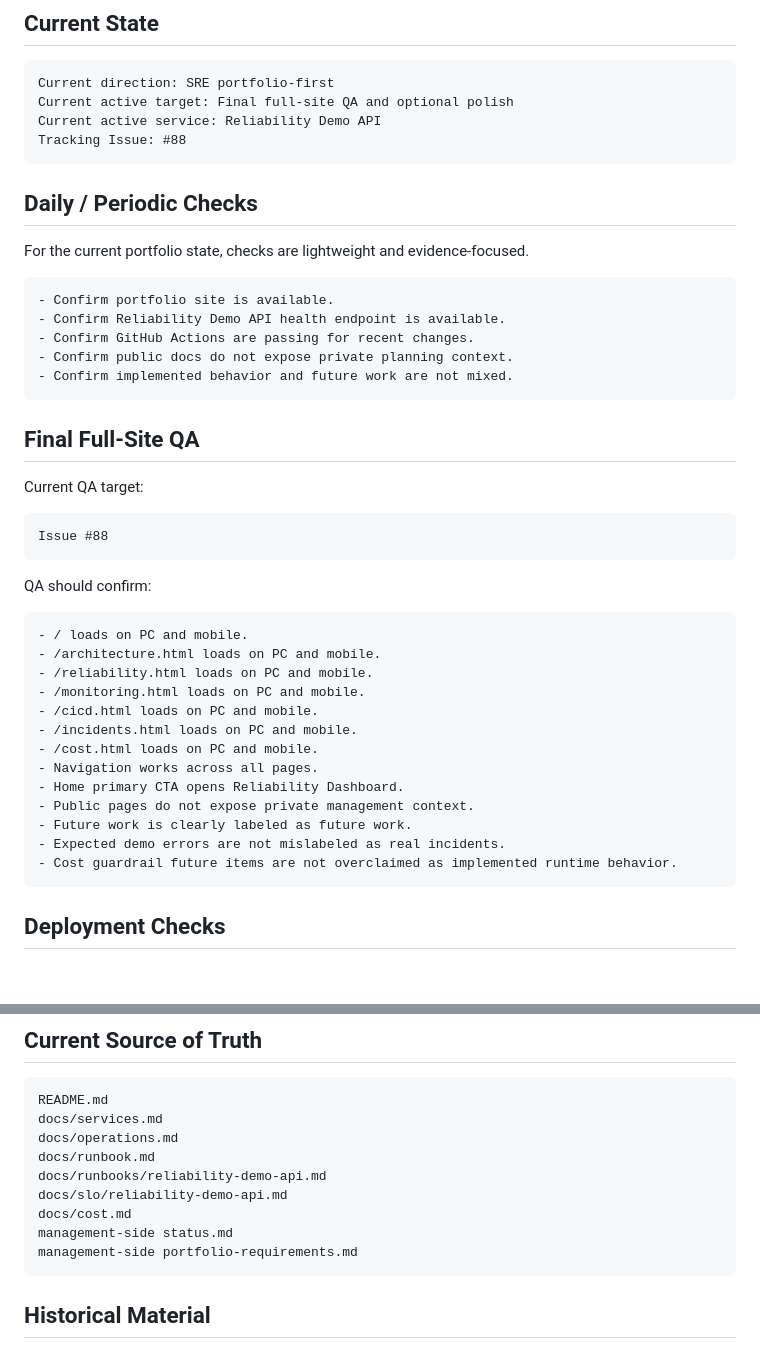
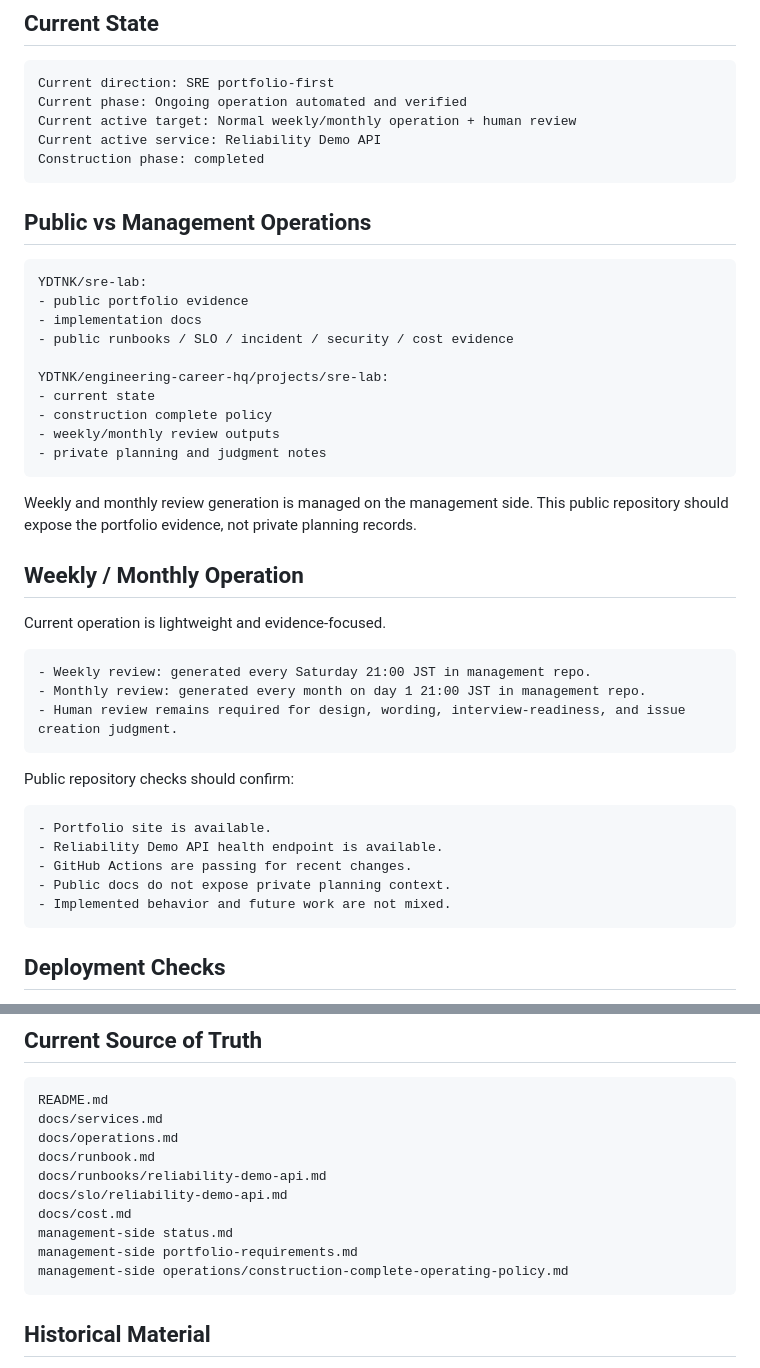
Before and after one commit to YDTNK/sre-lab, a Markdown page: docs/operations.md, 2 parts joined by grey strips. Rendered like a GitHub page; blank space fills up the shorter version.

Commit message:
Align operations guide with normal operation phase

````diff
--- a/docs/operations.md
+++ b/docs/operations.md
@@ -12,47 +12,47 @@ docs/archive/legacy-revenue-route/operations.md
 
 ```text
 Current direction: SRE portfolio-first
-Current active target: Final full-site QA and optional polish
+Current phase: Ongoing operation automated and verified
+Current active target: Normal weekly/monthly operation + human review
 Current active service: Reliability Demo API
-Tracking Issue: #88
+Construction phase: completed
 ```
 
-## Daily / Periodic Checks
-
-For the current portfolio state, checks are lightweight and evidence-focused.
+## Public vs Management Operations
 
 ```text
-- Confirm portfolio site is available.
-- Confirm Reliability Demo API health endpoint is available.
-- Confirm GitHub Actions are passing for recent changes.
-- Confirm public docs do not expose private planning context.
-- Confirm implemented behavior and future work are not mixed.
+YDTNK/sre-lab:
+- public portfolio evidence
+- implementation docs
+- public runbooks / SLO / incident / security / cost evidence
+
+YDTNK/engineering-career-hq/projects/sre-lab:
+- current state
+- construction complete policy
+- weekly/monthly review outputs
+- private planning and judgment notes
 ```
 
-## Final Full-Site QA
+Weekly and monthly review generation is managed on the management side. This public repository should expose the portfolio evidence, not private planning records.
 
-Current QA target:
+## Weekly / Monthly Operation
+
+Current operation is lightweight and evidence-focused.
 
 ```text
-Issue #88
+- Weekly review: generated every Saturday 21:00 JST in management repo.
+- Monthly review: generated every month on day 1 21:00 JST in management repo.
+- Human review remains required for design, wording, interview-readiness, and issue creation judgment.
 ```
 
-QA should confirm:
+Public repository checks should confirm:
 
 ```text
-- / loads on PC and mobile.
-- /architecture.html loads on PC and mobile.
-- /reliability.html loads on PC and mobile.
-- /monitoring.html loads on PC and mobile.
-- /cicd.html loads on PC and mobile.
-- /incidents.html loads on PC and mobile.
-- /cost.html loads on PC and mobile.
-- Navigation works across all pages.
-- Home primary CTA opens Reliability Dashboard.
-- Public pages do not expose private management context.
-- Future work is clearly labeled as future work.
-- Expected demo errors are not mislabeled as real incidents.
-- Cost guardrail future items are not overclaimed as implemented runtime behavior.
+- Portfolio site is available.
+- Reliability Demo API health endpoint is available.
+- GitHub Actions are passing for recent changes.
+- Public docs do not expose private planning context.
+- Implemented behavior and future work are not mixed.
 ```
 
 ## Deployment Checks
@@ -186,6 +186,7 @@ docs/slo/reliability-demo-api.md
 docs/cost.md
 management-side status.md
 management-side portfolio-requirements.md
+management-side operations/construction-complete-operating-policy.md
 ```
 
 ## Historical Material
````
